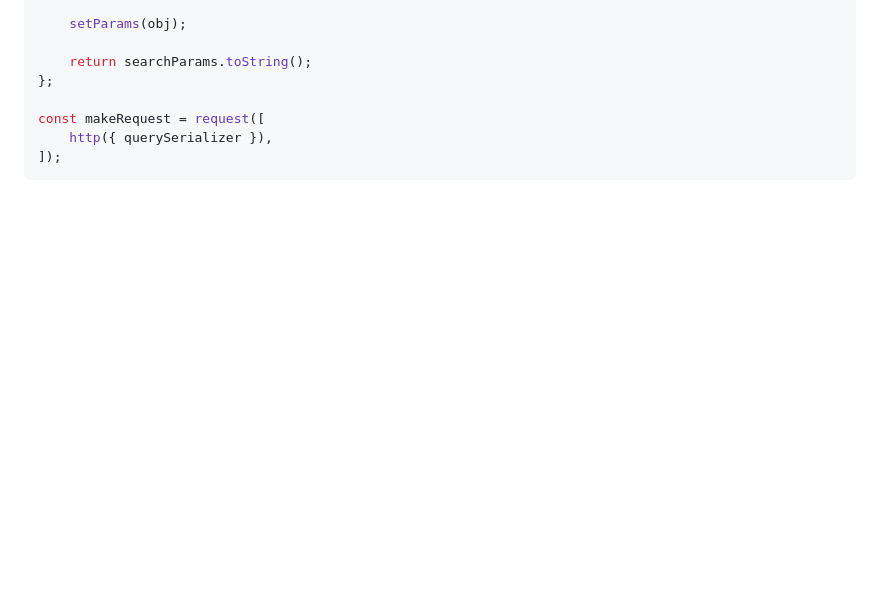
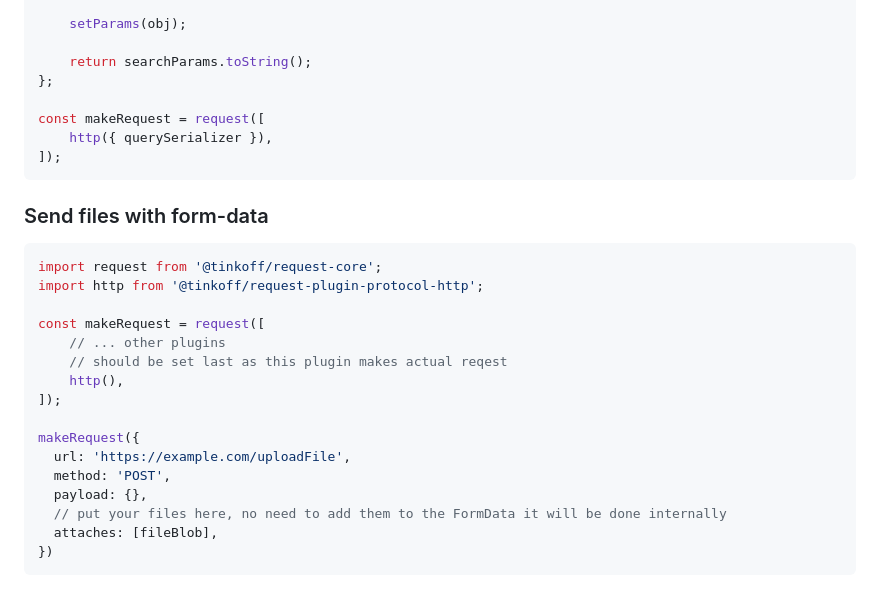
Before and after one commit to Tinkoff/tinkoff-request, a Markdown page: docs/plugins/protocol-http.md, the part around the change. Rendered like a GitHub page; blank space fills up the shorter version.

Commit message:
docs: add form data example
Add example on how to send requests with form-data

````diff
--- a/docs/plugins/protocol-http.md
+++ b/docs/plugins/protocol-http.md
@@ -134,3 +134,23 @@ const makeRequest = request([
     http({ querySerializer }),
 ]);
 ```
+
+### Send files with form-data
+```typescript
+import request from '@tinkoff/request-core';
+import http from '@tinkoff/request-plugin-protocol-http';
+
+const makeRequest = request([
+    // ... other plugins
+    // should be set last as this plugin makes actual reqest
+    http(),
+]);
+
+makeRequest({
+  url: 'https://example.com/uploadFile',
+  method: 'POST',
+  payload: {},
+  // put your files here, no need to add them to the FormData it will be done internally
+  attaches: [fileBlob],
+})
+```
````
